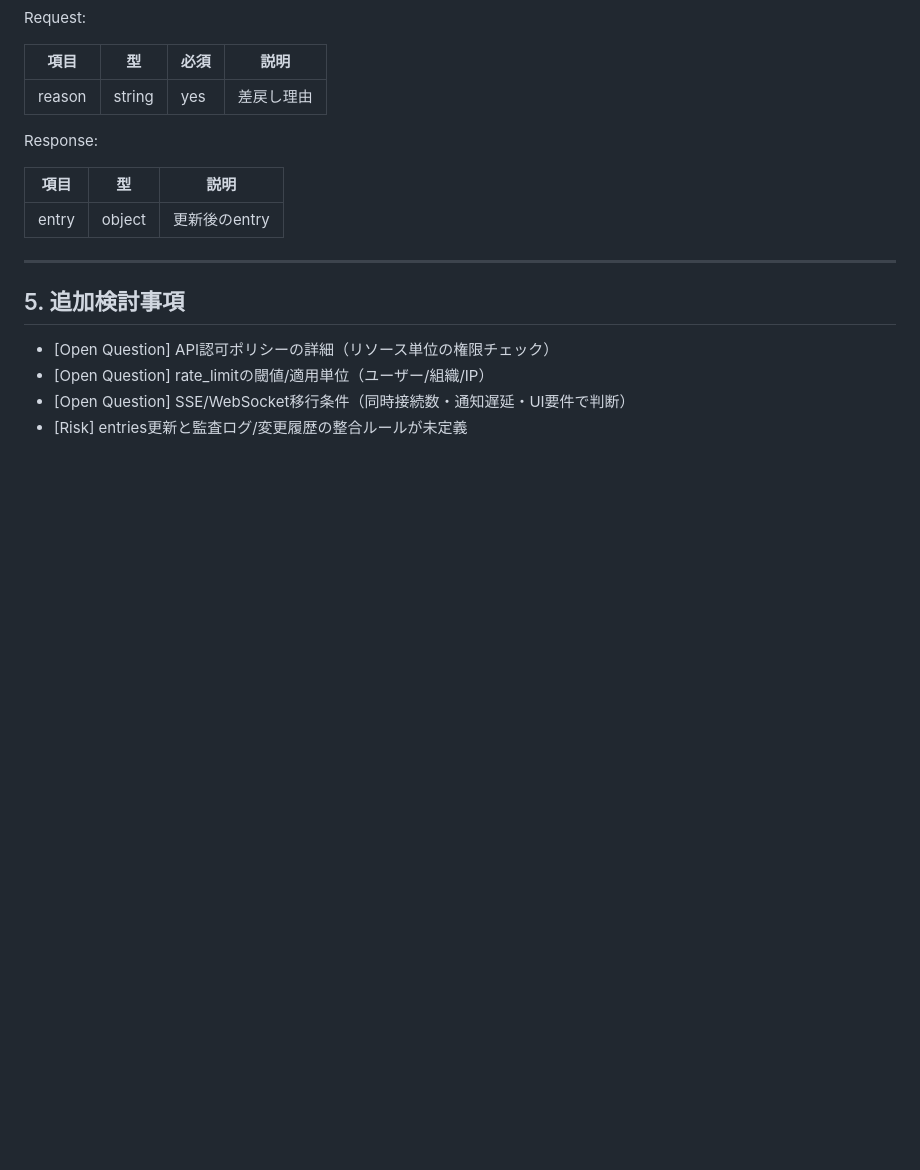
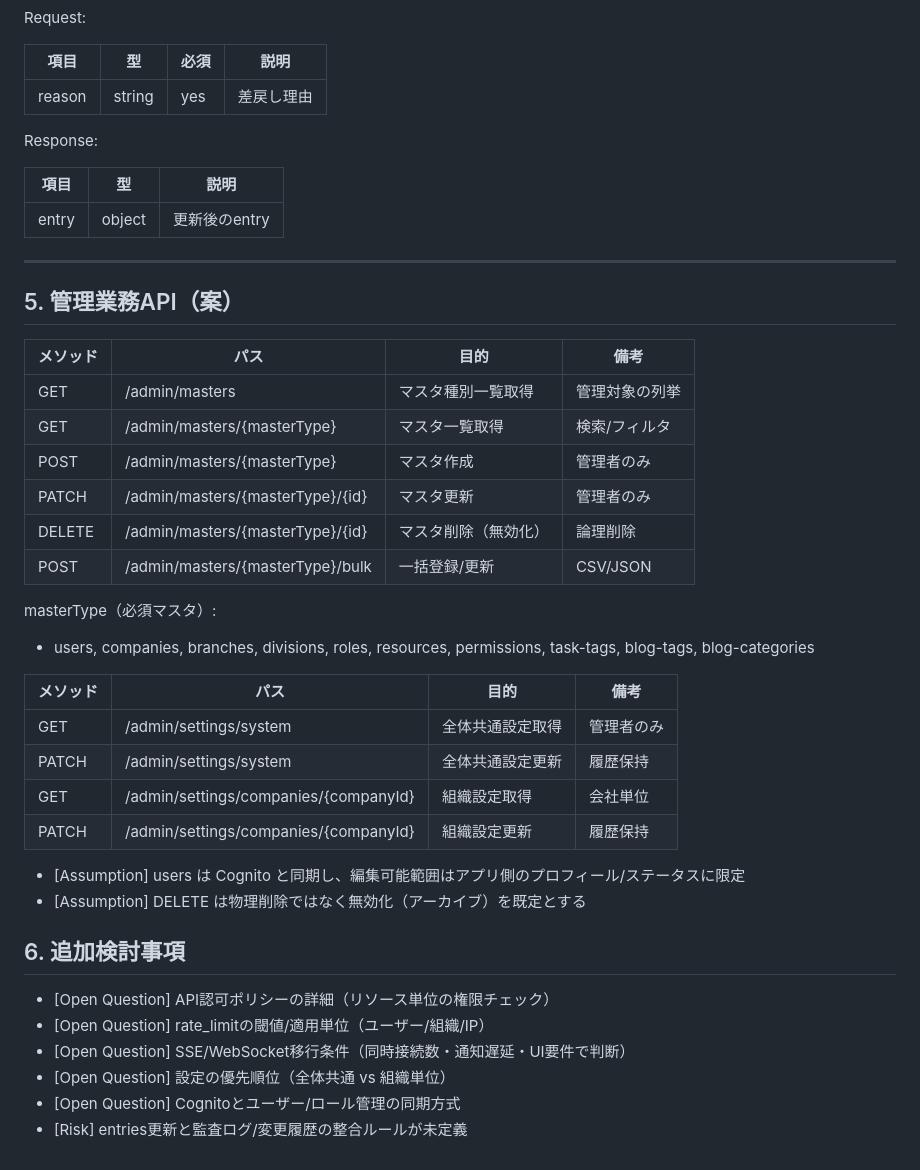
Before and after one commit to kuturogi99with99jazz/sister2-docs, a Markdown page: api_spec.md, the part around the change. GitHub-like rendering; blank space fills up the shorter version.

Commit message:
docs: 管理業務API（マスタ・設定管理）の仕様案を追加

```diff
--- a/api_spec.md
+++ b/api_spec.md
@@ -210,9 +210,35 @@ Response:
 
 ---
 
-## 5. 追加検討事項
+## 5. 管理業務API（案）
+
+| メソッド | パス | 目的 | 備考 |
+|----------|------|------|------|
+| GET | /admin/masters | マスタ種別一覧取得 | 管理対象の列挙 |
+| GET | /admin/masters/{masterType} | マスタ一覧取得 | 検索/フィルタ |
+| POST | /admin/masters/{masterType} | マスタ作成 | 管理者のみ |
+| PATCH | /admin/masters/{masterType}/{id} | マスタ更新 | 管理者のみ |
+| DELETE | /admin/masters/{masterType}/{id} | マスタ削除（無効化） | 論理削除 |
+| POST | /admin/masters/{masterType}/bulk | 一括登録/更新 | CSV/JSON |
+
+masterType（必須マスタ）:
+- users, companies, branches, divisions, roles, resources, permissions, task-tags, blog-tags, blog-categories
+
+| メソッド | パス | 目的 | 備考 |
+|----------|------|------|------|
+| GET | /admin/settings/system | 全体共通設定取得 | 管理者のみ |
+| PATCH | /admin/settings/system | 全体共通設定更新 | 履歴保持 |
+| GET | /admin/settings/companies/{companyId} | 組織設定取得 | 会社単位 |
+| PATCH | /admin/settings/companies/{companyId} | 組織設定更新 | 履歴保持 |
+
+- [Assumption] users は Cognito と同期し、編集可能範囲はアプリ側のプロフィール/ステータスに限定
+- [Assumption] DELETE は物理削除ではなく無効化（アーカイブ）を既定とする
+
+## 6. 追加検討事項
 
 - [Open Question] API認可ポリシーの詳細（リソース単位の権限チェック）
 - [Open Question] rate_limitの閾値/適用単位（ユーザー/組織/IP）
 - [Open Question] SSE/WebSocket移行条件（同時接続数・通知遅延・UI要件で判断）
+- [Open Question] 設定の優先順位（全体共通 vs 組織単位）
+- [Open Question] Cognitoとユーザー/ロール管理の同期方式
 - [Risk] entries更新と監査ログ/変更履歴の整合ルールが未定義
```
